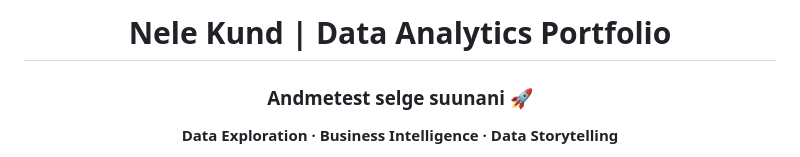
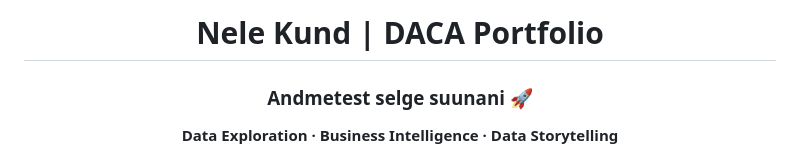
Before and after one commit to nelekund/daca-portfolio, a Markdown page: README.md, the part around the change. Rendered like a GitHub page.

Commit message:
Fix README heading

```diff
--- a/README.md
+++ b/README.md
@@ -1,6 +1,6 @@
 <div align="center">
 
-# Nele Kund | Data Analytics Portfolio
+# Nele Kund | DACA Portfolio
 
 ### Andmetest selge suunani 🚀
 
```
